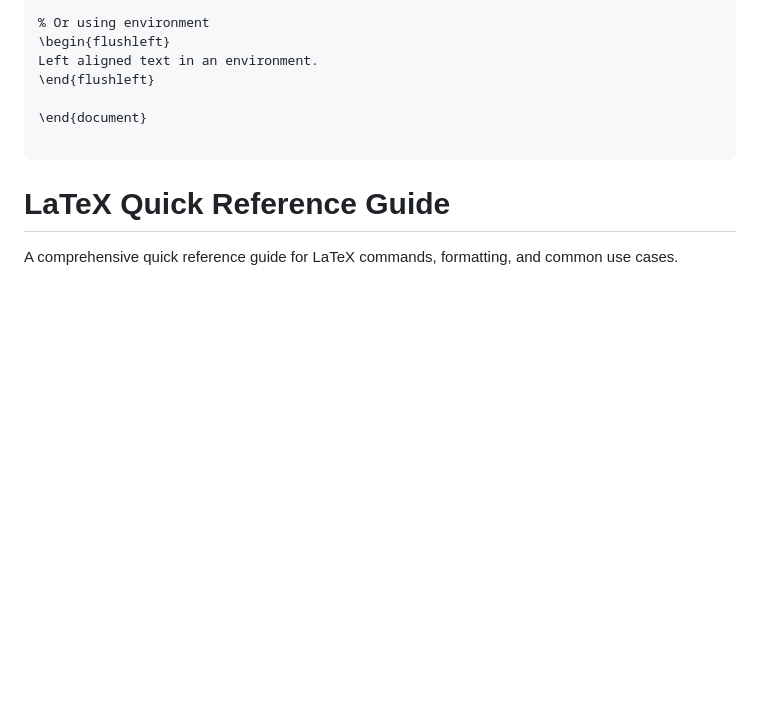
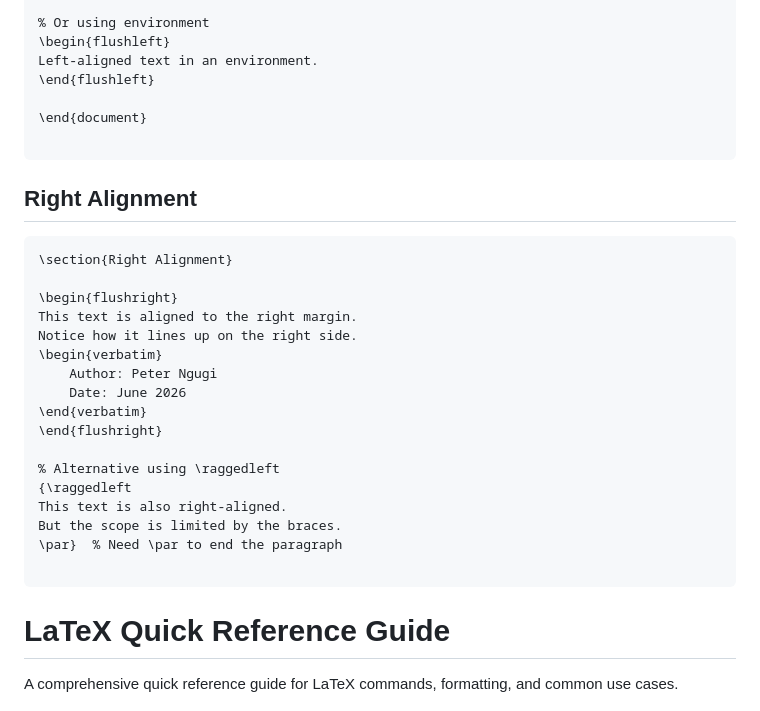
Before and after one commit to mngugi/LaTeX-in-aFew-Minutes, a Markdown page: README.md, the part around the change. GitHub-like rendering; blank space fills up the shorter version.

````diff
--- a/README.md
+++ b/README.md
@@ -307,16 +307,34 @@ This is the default alignment in LaTeX.
 
 % Or using environment
 \begin{flushleft}
-Left aligned text in an environment.
+Left-aligned text in an environment.
 \end{flushleft}
 
 \end{document}
 
 ```
 
+## Right Alignment
 
+```latex
+\section{Right Alignment}
 
+\begin{flushright}
+This text is aligned to the right margin.
+Notice how it lines up on the right side.
+\begin{verbatim}
+    Author: Peter Ngugi
+    Date: June 2026
+\end{verbatim}
+\end{flushright}
 
+% Alternative using \raggedleft
+{\raggedleft
+This text is also right-aligned.
+But the scope is limited by the braces.
+\par}  % Need \par to end the paragraph
+
+```
 
 
 
````
